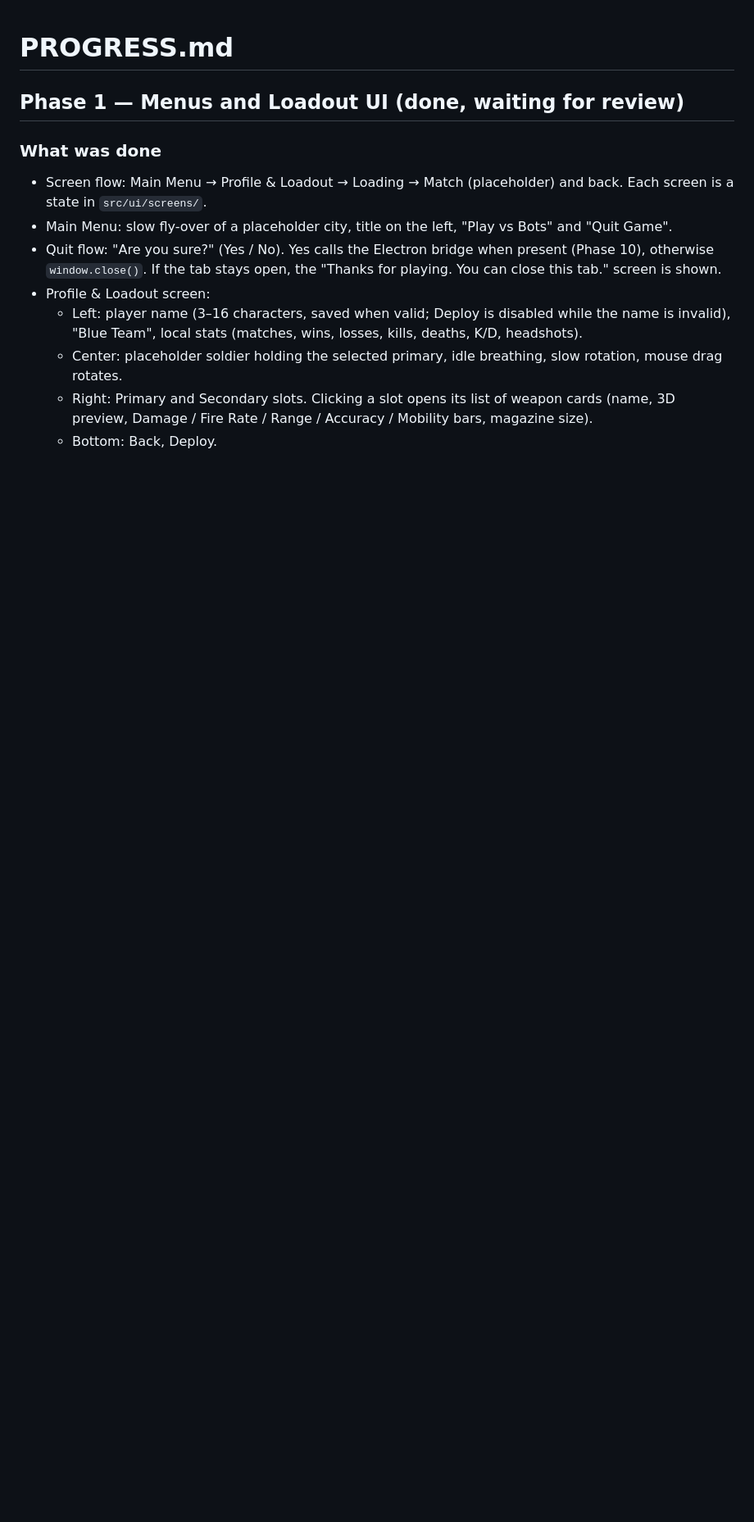
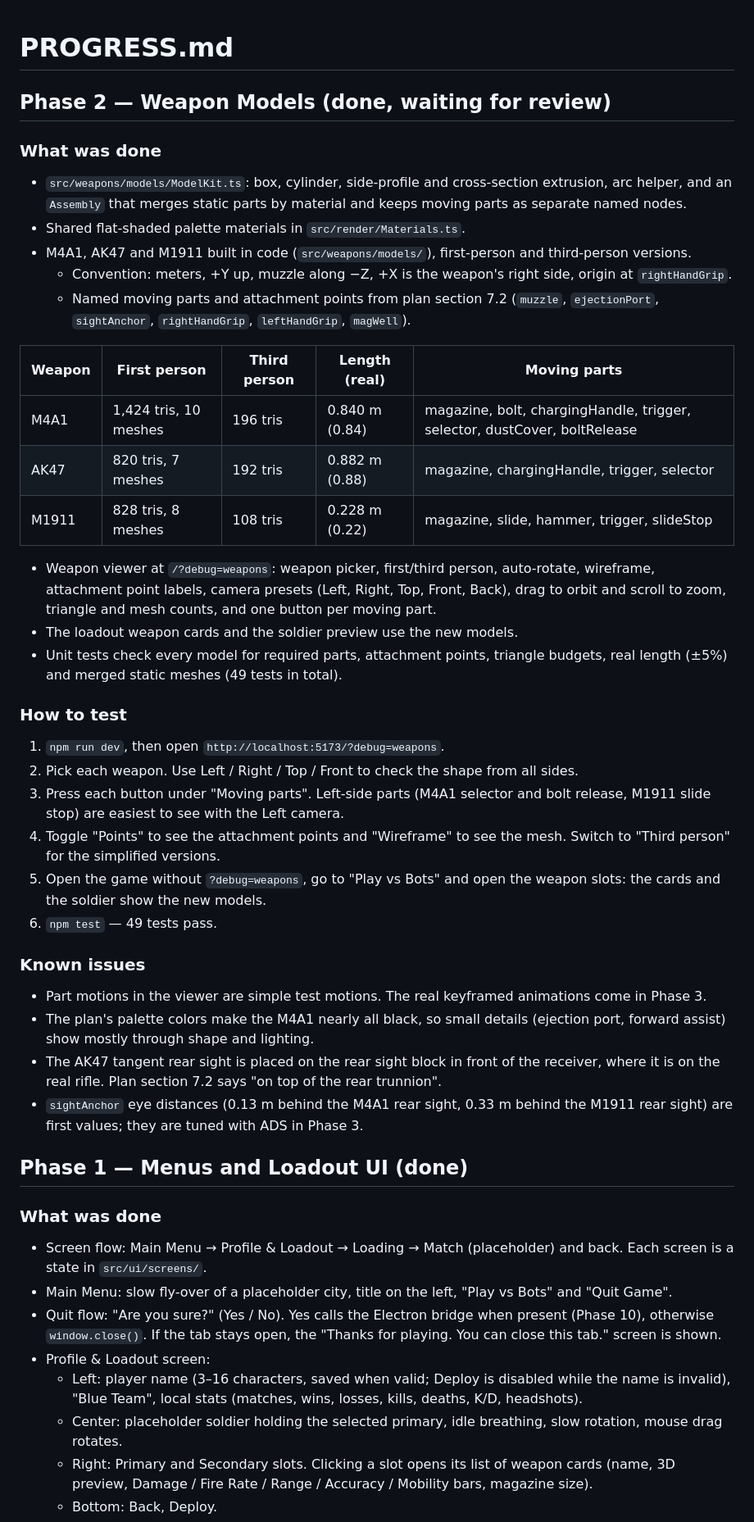
Before and after one commit to steveruffin5076/Low-Front, a Markdown page: PROGRESS.md, the part around one of its changes. Shown at 82% size. Rendered like a GitHub page; blank space fills up the shorter version.

Commit message:
Update PROGRESS.md for Phase 2
Co-Authored-By: Claude Opus 5.5 <noreply@anthropic.com>
Claude-Session: https://claude.ai/code/session_01VmPUhJzdJ2wybmDN2d29fw

```diff
--- a/PROGRESS.md
+++ b/PROGRESS.md
@@ -1,6 +1,39 @@
 # PROGRESS.md
 
-## Phase 1 — Menus and Loadout UI (done, waiting for review)
+## Phase 2 — Weapon Models (done, waiting for review)
+
+### What was done
+- `src/weapons/models/ModelKit.ts`: box, cylinder, side-profile and cross-section extrusion, arc helper, and an `Assembly` that merges static parts by material and keeps moving parts as separate named nodes.
+- Shared flat-shaded palette materials in `src/render/Materials.ts`.
+- M4A1, AK47 and M1911 built in code (`src/weapons/models/`), first-person and third-person versions.
+  - Convention: meters, +Y up, muzzle along −Z, +X is the weapon's right side, origin at `rightHandGrip`.
+  - Named moving parts and attachment points from plan section 7.2 (`muzzle`, `ejectionPort`, `sightAnchor`, `rightHandGrip`, `leftHandGrip`, `magWell`).
+
+| Weapon | First person | Third person | Length (real) | Moving parts |
+|---|---|---|---|---|
+| M4A1 | 1,424 tris, 10 meshes | 196 tris | 0.840 m (0.84) | magazine, bolt, chargingHandle, trigger, selector, dustCover, boltRelease |
+| AK47 | 820 tris, 7 meshes | 192 tris | 0.882 m (0.88) | magazine, chargingHandle, trigger, selector |
+| M1911 | 828 tris, 8 meshes | 108 tris | 0.228 m (0.22) | magazine, slide, hammer, trigger, slideStop |
+
+- Weapon viewer at `/?debug=weapons`: weapon picker, first/third person, auto-rotate, wireframe, attachment point labels, camera presets (Left, Right, Top, Front, Back), drag to orbit and scroll to zoom, triangle and mesh counts, and one button per moving part.
+- The loadout weapon cards and the soldier preview use the new models.
+- Unit tests check every model for required parts, attachment points, triangle budgets, real length (±5%) and merged static meshes (49 tests in total).
+
+### How to test
+1. `npm run dev`, then open `http://localhost:5173/?debug=weapons`.
+2. Pick each weapon. Use Left / Right / Top / Front to check the shape from all sides.
+3. Press each button under "Moving parts". Left-side parts (M4A1 selector and bolt release, M1911 slide stop) are easiest to see with the Left camera.
+4. Toggle "Points" to see the attachment points and "Wireframe" to see the mesh. Switch to "Third person" for the simplified versions.
+5. Open the game without `?debug=weapons`, go to "Play vs Bots" and open the weapon slots: the cards and the soldier show the new models.
+6. `npm test` — 49 tests pass.
+
+### Known issues
+- Part motions in the viewer are simple test motions. The real keyframed animations come in Phase 3.
+- The plan's palette colors make the M4A1 nearly all black, so small details (ejection port, forward assist) show mostly through shape and lighting.
+- The AK47 tangent rear sight is placed on the rear sight block in front of the receiver, where it is on the real rifle. Plan section 7.2 says "on top of the rear trunnion".
+- `sightAnchor` eye distances (0.13 m behind the M4A1 rear sight, 0.33 m behind the M1911 rear sight) are first values; they are tuned with ADS in Phase 3.
+
+## Phase 1 — Menus and Loadout UI (done)
 
 ### What was done
 - Screen flow: Main Menu → Profile & Loadout → Loading → Match (placeholder) and back. Each screen is a state in `src/ui/screens/`.
```
Also changed, not shown: other parts of PROGRESS.md (+1 -1 lines).
